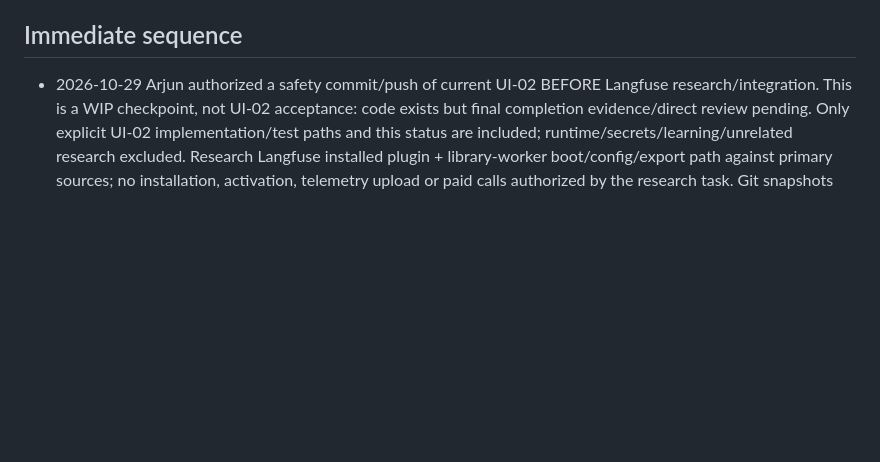
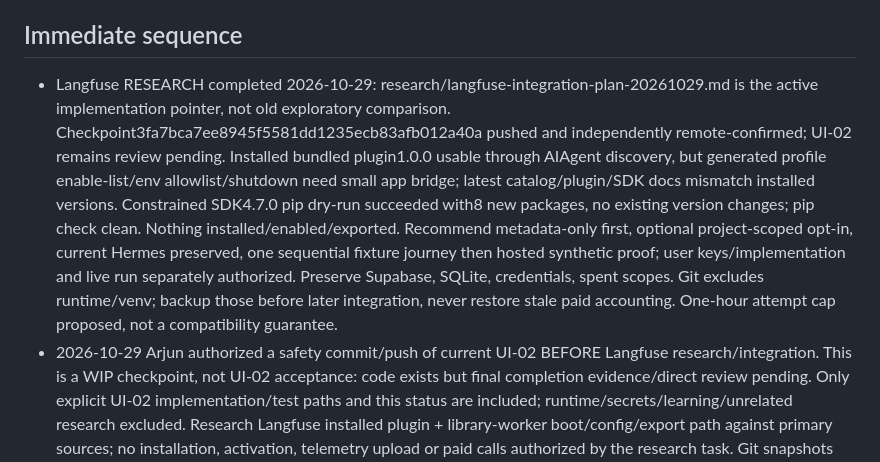
Before and after one commit to Arjun-Nairr/nvidia-hackathon, a Markdown page: HANDOUT.md, the part around the change. Drawn GitHub-style; blank space fills up the shorter version.

Commit message:
Document verified Langfuse integration path and dependency constraints

```diff
--- a/HANDOUT.md
+++ b/HANDOUT.md
@@ -34,6 +34,7 @@ Website snapshot = saved source copy, distinct from the company profile main der
 - Not established: product usefulness of the flyer, repeatability, full NVIDIA ecommerce workflow and live website ingestion (the prepared fictional snapshot is intentional). Bounded NVIDIA text/tool/create and one image round trip through Hermes passed live on 2026-10-27; the working app remains on the subscription. Local response resets/startup stalls remain undiagnosed.
 
 ## Immediate sequence
+- Langfuse RESEARCH completed 2026-10-29: research/langfuse-integration-plan-20261029.md is the active implementation pointer, not old exploratory comparison. Checkpoint3fa7bca7ee8945f5581dd1235ecb83afb012a40a pushed and independently remote-confirmed; UI-02 remains review pending. Installed bundled plugin1.0.0 usable through AIAgent discovery, but generated profile enable-list/env allowlist/shutdown need small app bridge; latest catalog/plugin/SDK docs mismatch installed versions. Constrained SDK4.7.0 pip dry-run succeeded with8 new packages, no existing version changes; pip check clean. Nothing installed/enabled/exported. Recommend metadata-only first, optional project-scoped opt-in, current Hermes preserved, one sequential fixture journey then hosted synthetic proof; user keys/implementation and live run separately authorized. Preserve Supabase, SQLite, credentials, spent scopes. Git excludes runtime/venv; backup those before later integration, never restore stale paid accounting. One-hour attempt cap proposed, not a compatibility guarantee.
 - 2026-10-29 Arjun authorized a safety commit/push of current UI-02 BEFORE Langfuse research/integration. This is a WIP checkpoint, not UI-02 acceptance: code exists but final completion evidence/direct review pending. Only explicit UI-02 implementation/test paths and this status are included; runtime/secrets/learning/unrelated research excluded. Research Langfuse installed plugin + library-worker boot/config/export path against primary sources; no installation, activation, telemetry upload or paid calls authorized by the research task. Git snapshots exclude ignored credentials/runtime, so they cannot guarantee recovery of those stores.
 - UI-01 corrections DIRECTLY VERIFIED and accepted 2026-10-28:11/11 independent actual-JS checks with DOM stand-ins (not browser); inspected dark specialist/light onboarding screenshots. Sidebar focus, dirty business edits and initial busy gate fixed; dark/light choice and restrained styling delivered. UI-02 unblocked. Details research/ui-01-review-20261028.md. Claude disclosed test helper accidentally stopped real idle server8800; helper narrowed to fixtures, data reportedly intact, not restarted with guessed scopes. Do not reset runtime or renew paid scopes. No paid/model calls during direct review.
 - UI-01 reviewed 2026-10-28 using one two-axis code-review pass: corrections required, not accepted. Three source-confirmed gaps: sidebar rerender removes keyboard focus; Business details close/reopen discards dirty draft; initial busy lookup does not gate sending. Browser reproduction pending (real app not running); Claude should first add focused failing regressions. Details research/ui-01-review-20261028.md. New user requirement: dark mode/less eye-straining colours, less generic AI-looking styling; recommend charcoal + restrained green/fewer pills, not a broad redesign. Light-only was original approved scope, so this is new visual refinement. Next correction prompt then direct review, no repeat full reviewer team. No runtime/model/paid calls in review.
```
Also changed, not shown: research/langfuse-integration-plan-20261029.md (added, +54 -0 lines).
